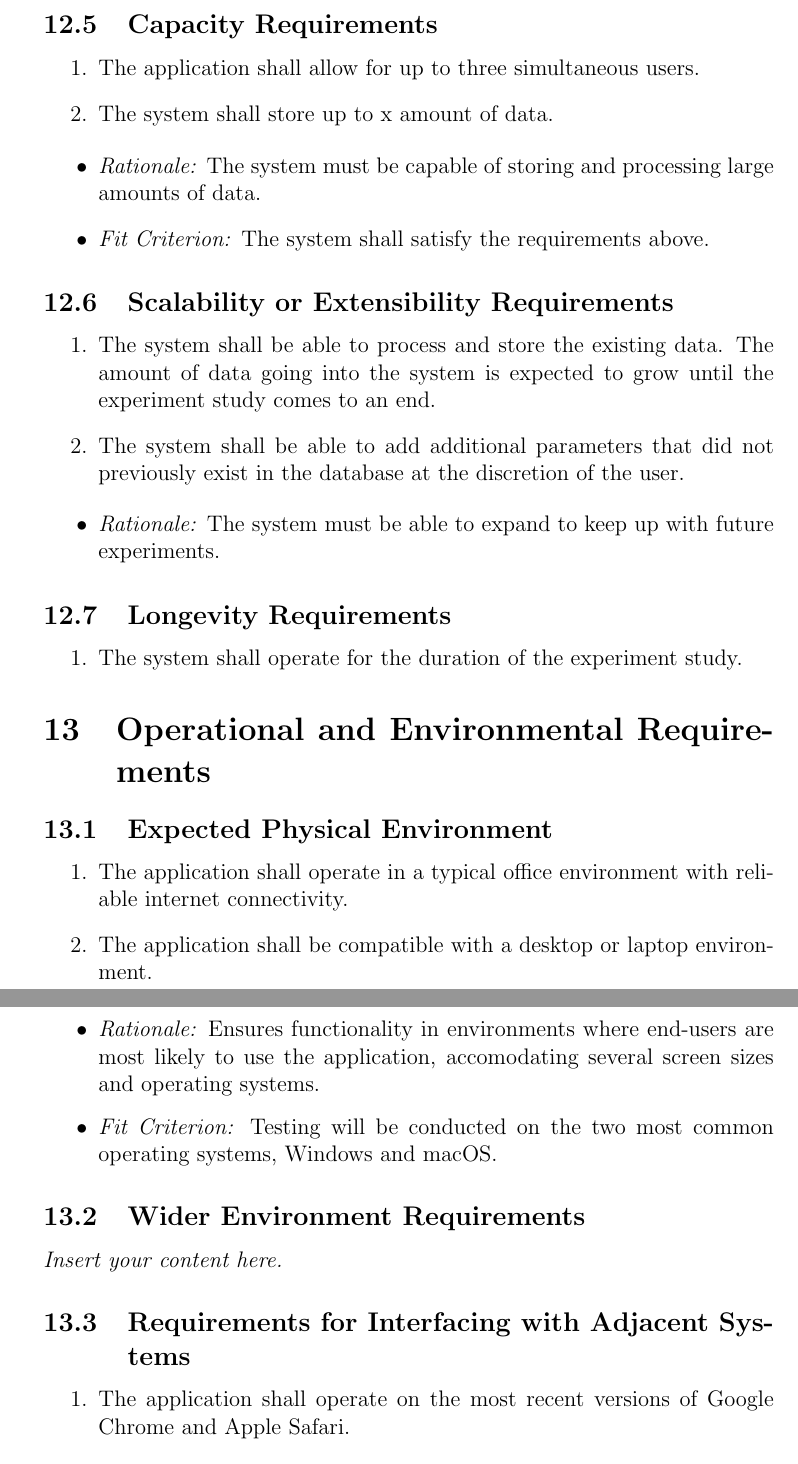
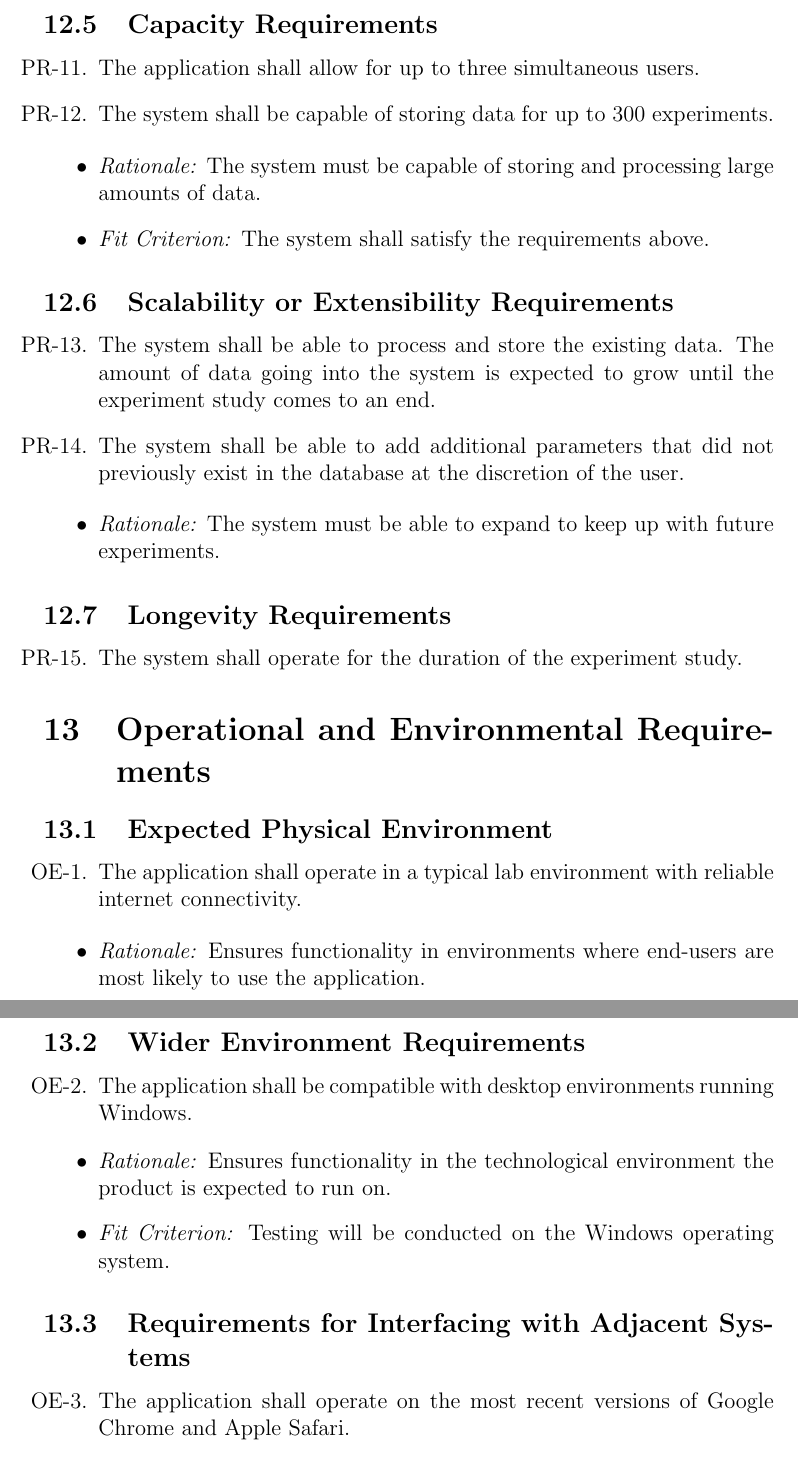
Before and after one commit to SumanyaG/Alkalytics, a LaTeX document (docs/SRS/SRS.tex): two parts of pages 23 and 24 of 41, joined at a grey line, cut so that both start at the same text. Compiled offline with pdfLaTeX.

Commit message:
doc(SRS): revise sections 12, 13

```diff
--- a/docs/SRS/SRS.tex
+++ b/docs/SRS/SRS.tex
@@ -607,8 +602,8 @@ The product does not have safety-critical requirements to consider.
 
 \subsection{Capacity Requirements}
 \begin{enumerate}
-  \item The application shall allow for up to three simultaneous users.
-  \item The system shall store up to x amount of data.
+  \item[PR-11.] The application shall allow for up to three simultaneous users.
+  \item[PR-12.] The system shall be capable of storing data for up to 300 experiments.
 \end{enumerate}
 \begin{itemize}
   \item \textit{Rationale:} The system must be capable of storing and processing
@@ -618,11 +613,8 @@ The product does not have safety-critical requirements to consider.
 
 \subsection{Scalability or Extensibility Requirements}
 \begin{enumerate}
-  \item The system shall be able to process and store the existing data. The
-  amount of data going into the system is expected to grow until the experiment
-  study comes to an end.
-  \item The system shall be able to add additional parameters that did not
-  previously exist in the database at the discretion of the user.
+  \item[PR-13.] The system shall be able to process and store the existing data. The amount of data going into the system is expected to grow until the experiment study comes to an end.
+  \item[PR-14.] The system shall be able to add additional parameters that did not previously exist in the database at the discretion of the user.
 \end{enumerate}
 \begin{itemize}
   \item \textit{Rationale:} The system must be able to expand to keep up with
@@ -631,32 +623,30 @@ The product does not have safety-critical requirements to consider.
 
 \subsection{Longevity Requirements}
 \begin{enumerate}
-  \item The system shall operate for the duration of the experiment study.
+  \item[PR-15.] The system shall operate for the duration of the experiment study.
 \end{enumerate}
 
 \section{Operational and Environmental Requirements}
 \subsection{Expected Physical Environment}
 \begin{enumerate}
-  \item The application shall operate in a typical office environment with
-  reliable internet connectivity.
-  \item The application shall be compatible with a desktop or laptop
-  environment.
+  \item[OE-1.] The application shall operate in a typical lab environment with reliable internet connectivity.
 \end{enumerate}
 \begin{itemize}
-  \item \textit{Rationale:} Ensures functionality in environments where
-  end-users are most likely to use the application, accomodating several screen
-  sizes and operating systems.
-  \item \textit{Fit Criterion:} Testing will be conducted on the two most common
-  operating systems, Windows and macOS.
+  \item \textit{Rationale:} Ensures functionality in environments where end-users are most likely to use the application.
 \end{itemize}
 
 \subsection{Wider Environment Requirements}
-\lips
+\begin{enumerate}
+  \item[OE-2.] The application shall be compatible with desktop environments running Windows.
+\end{enumerate}
+\begin{itemize}
+  \item \textit{Rationale:} Ensures functionality in the technological environment the product is expected to run on.
+  \item \textit{Fit Criterion:} Testing will be conducted on the Windows operating system.
+\end{itemize}
 
 \subsection{Requirements for Interfacing with Adjacent Systems}
 \begin{enumerate}
-  \item The application shall operate on the most recent versions of Google
-  Chrome and Apple Safari.
+  \item[OE-3.] The application shall operate on the most recent versions of Google Chrome and Apple Safari.
 \end{enumerate}
 \begin{itemize}
   \item \textit{Rationale:} The application must be able to operate on these two
```
Also changed, not shown: docs/SRS/SRS.tex (33 more changed lines).
